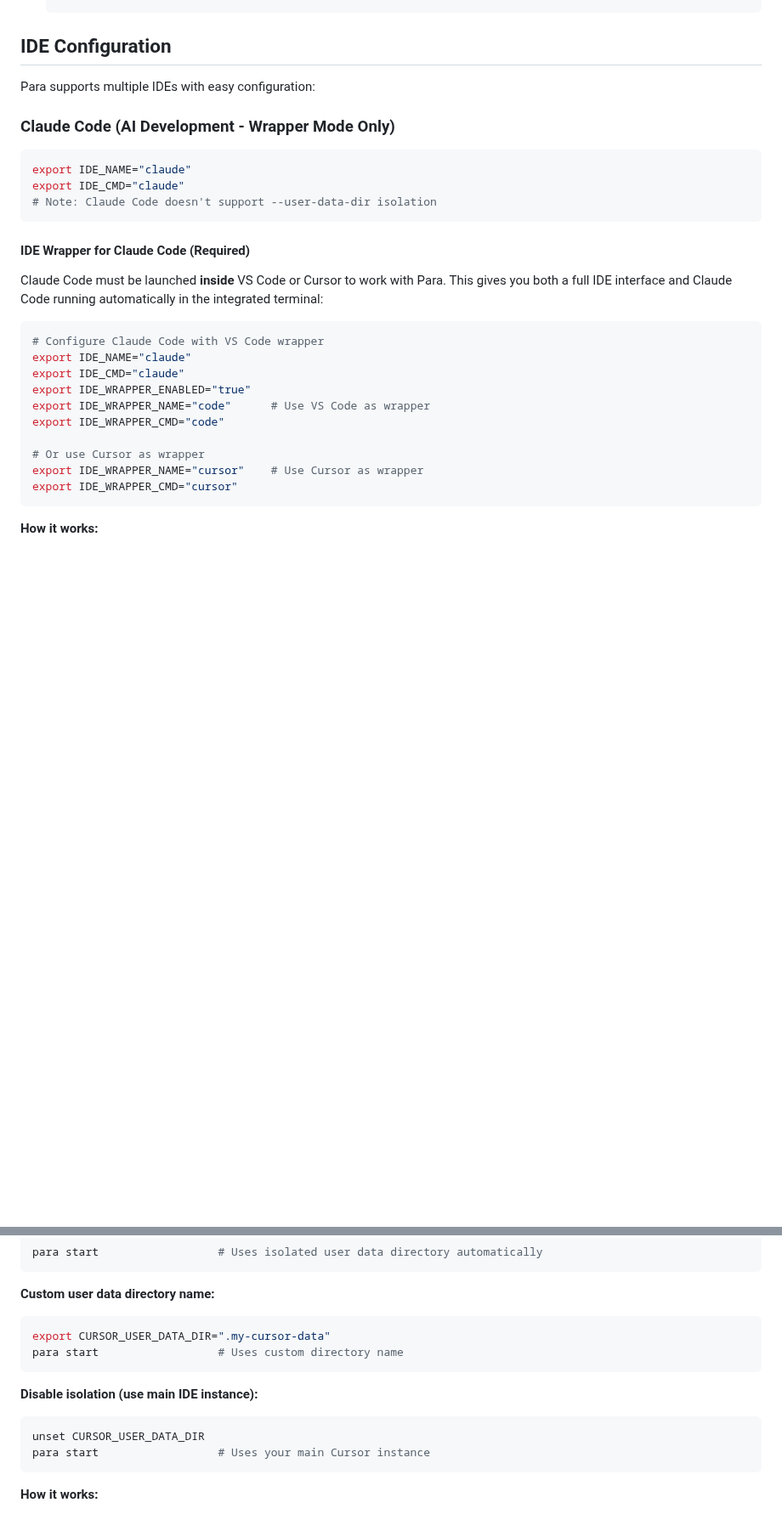
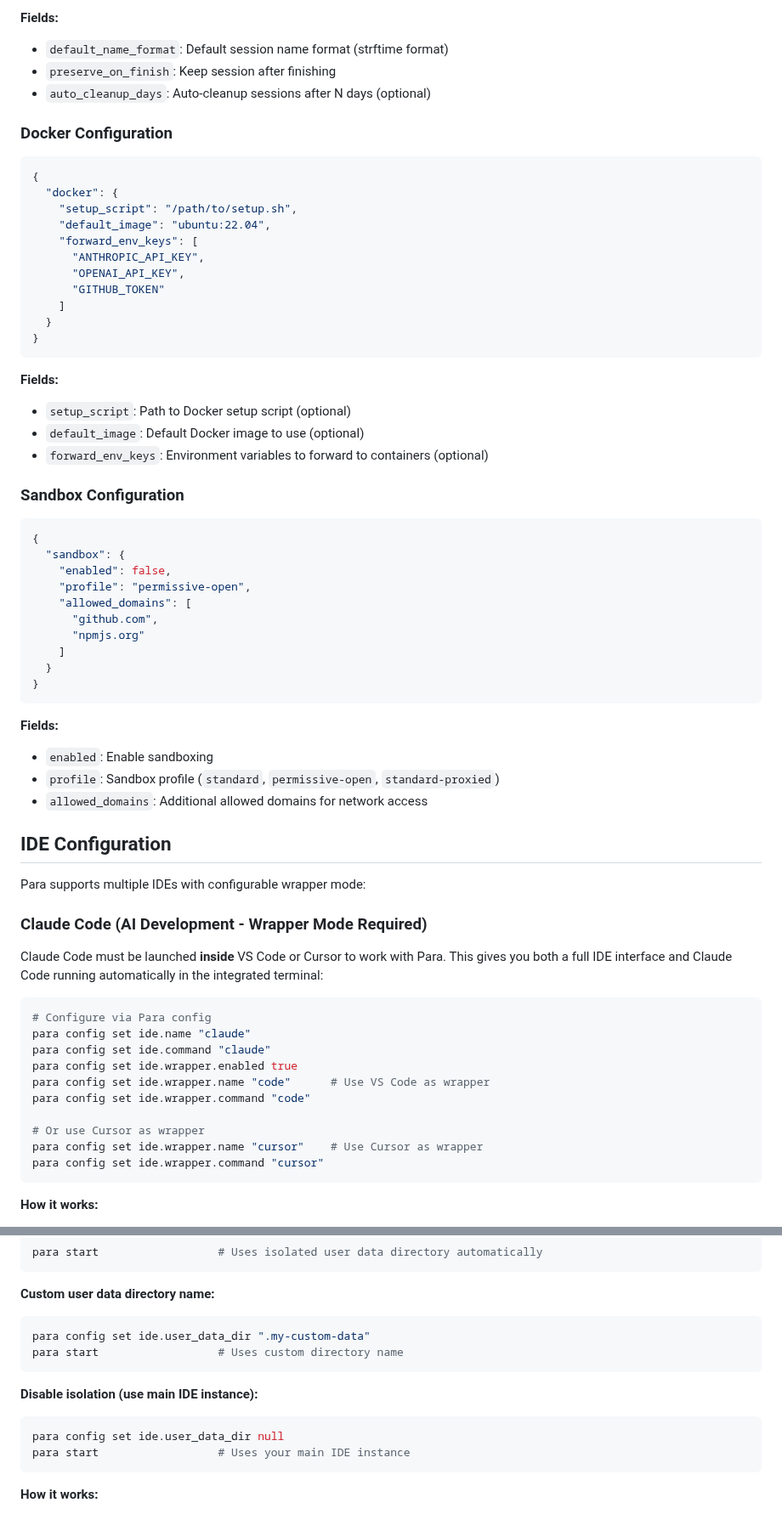
Before and after one commit to 2mawi2/para, a Markdown page: docs/DETAILED_CONFIGURATION.md, 2 parts joined by grey strips. Shown at 85% size. Drawn GitHub-style; blank space fills up the shorter version.

````diff
--- a/docs/DETAILED_CONFIGURATION.md
+++ b/docs/DETAILED_CONFIGURATION.md
@@ -119,29 +238,68 @@ When you run Para commands, **both** user and project configurations are loaded
+**Fields:**
+- `default_name_format`: Default session name format (strftime format)
+- `preserve_on_finish`: Keep session after finishing
+- `auto_cleanup_days`: Auto-cleanup sessions after N days (optional)
+
+### Docker Configuration
+
+```json
+{
+  "docker": {
+    "setup_script": "/path/to/setup.sh",
+    "default_image": "ubuntu:22.04",
+    "forward_env_keys": [
+      "ANTHROPIC_API_KEY",
+      "OPENAI_API_KEY",
+      "GITHUB_TOKEN"
+    ]
+  }
+}
+```
+
+**Fields:**
+- `setup_script`: Path to Docker setup script (optional)
+- `default_image`: Default Docker image to use (optional)
+- `forward_env_keys`: Environment variables to forward to containers (optional)
+
+### Sandbox Configuration
+
+```json
+{
+  "sandbox": {
+    "enabled": false,
+    "profile": "permissive-open",
+    "allowed_domains": [
+      "github.com",
+      "npmjs.org"
+    ]
+  }
+}
+```
+
+**Fields:**
+- `enabled`: Enable sandboxing
+- `profile`: Sandbox profile (`standard`, `permissive-open`, `standard-proxied`)
+- `allowed_domains`: Additional allowed domains for network access
+
 ## IDE Configuration
 
-Para supports multiple IDEs with easy configuration:
+Para supports multiple IDEs with configurable wrapper mode:
 
-### Claude Code (AI Development - Wrapper Mode Only)
-```bash
-export IDE_NAME="claude"
-export IDE_CMD="claude"
-# Note: Claude Code doesn't support --user-data-dir isolation
-```
-
-#### IDE Wrapper for Claude Code (Required)
+### Claude Code (AI Development - Wrapper Mode Required)
 
 Claude Code must be launched **inside** VS Code or Cursor to work with Para. This gives you both a full IDE interface and Claude Code running automatically in the integrated terminal:
 
 ```bash
-# Configure Claude Code with VS Code wrapper
-export IDE_NAME="claude"
-export IDE_CMD="claude"
-export IDE_WRAPPER_ENABLED="true"
-export IDE_WRAPPER_NAME="code"      # Use VS Code as wrapper
-export IDE_WRAPPER_CMD="code"
+# Configure via Para config
+para config set ide.name "claude"
+para config set ide.command "claude"
+para config set ide.wrapper.enabled true
+para config set ide.wrapper.name "code"      # Use VS Code as wrapper
+para config set ide.wrapper.command "code"
 
 # Or use Cursor as wrapper
-export IDE_WRAPPER_NAME="cursor"    # Use Cursor as wrapper
-export IDE_WRAPPER_CMD="cursor"
+para config set ide.wrapper.name "cursor"    # Use Cursor as wrapper
+para config set ide.wrapper.command "cursor"
 ```
 
 **How it works:**
@@ -220,14 +388,14 @@ para start                  # Uses isolated user data directory automatically
 
 **Custom user data directory name:**
 ```bash
-export CURSOR_USER_DATA_DIR=".my-cursor-data"
+para config set ide.user_data_dir ".my-custom-data"
 para start                  # Uses custom directory name
 ```
 
 **Disable isolation (use main IDE instance):**
 ```bash
-unset CURSOR_USER_DATA_DIR
-para start                  # Uses your main Cursor instance
+para config set ide.user_data_dir null
+para start                  # Uses your main IDE instance
 ```
 
 **How it works:**
````
Also changed, not shown: other parts of docs/DETAILED_CONFIGURATION.md (+159 -30 lines), docs/SANDBOXING.md (added, +272 -0 lines), docs/SHELL_COMPLETION.md (added, +180 -0 lines).
